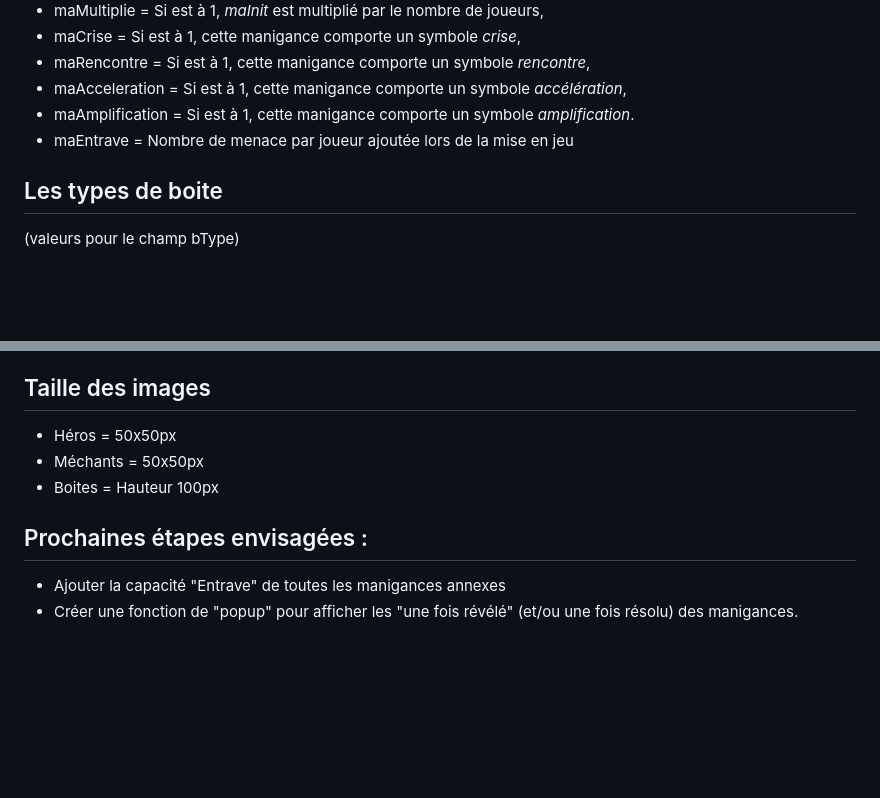
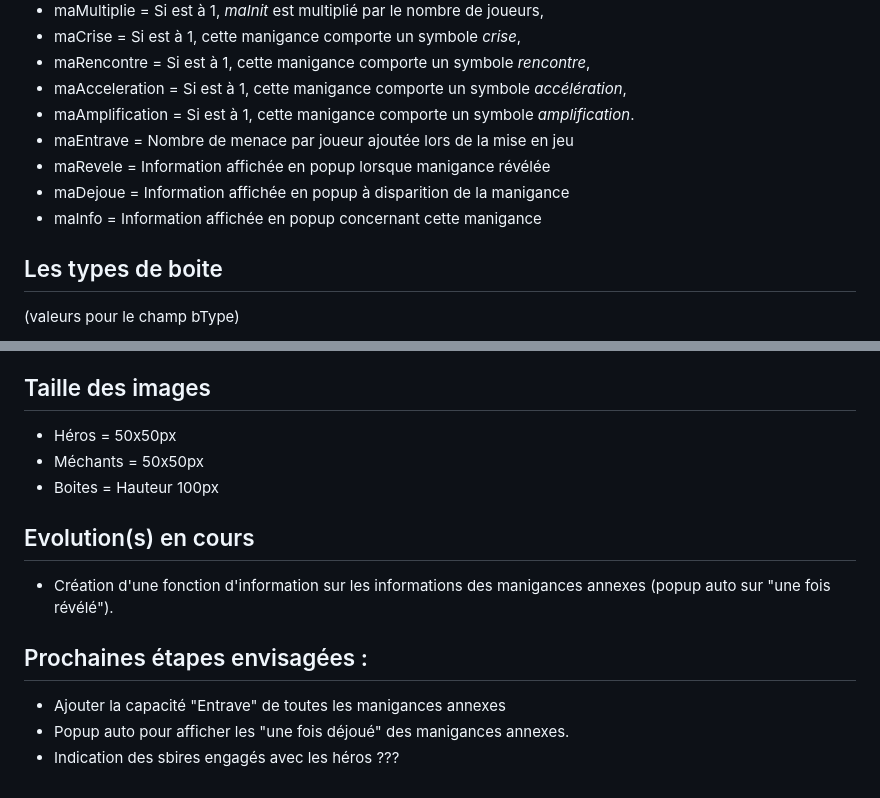
Before and after one commit to Fouyoufr/remoteChampions, a Markdown page: updates/readme.md, 2 parts joined by grey strips. Rendered like a GitHub page; blank space fills up the shorter version.

Commit message:
4.0
Préparation de la fonction "Une fois révélée" sur les manigances annexes.

```diff
--- a/updates/readme.md
+++ b/updates/readme.md
@@ -24,6 +24,9 @@
 - maAcceleration = Si est à 1, cette manigance comporte un symbole *accélération*,
 - maAmplification = Si est à 1, cette manigance comporte un symbole *amplification*.
 - maEntrave = Nombre de menace par joueur ajoutée lors de la mise en jeu
+- maRevele = Information affichée en popup lorsque manigance révélée
+- maDejoue = Information affichée en popup à disparition de la manigance
+- maInfo = Information affichée en popup concernant cette manigance
 
 ## Les types de boite
 (valeurs pour le champ bType)
@@ -36,6 +39,10 @@
 - Méchants = 50x50px
 - Boites = Hauteur 100px
 
+## Evolution(s) en cours
+- Création d'une fonction d'information sur les informations des manigances annexes (popup auto sur "une fois révélé").
+
 ## Prochaines étapes envisagées :
 - Ajouter la capacité "Entrave" de toutes les manigances annexes
-- Créer une fonction de "popup" pour afficher les "une fois révélé" (et/ou une fois résolu) des manigances.
+- Popup auto pour afficher les "une fois déjoué" des manigances annexes.
+- Indication des sbires engagés avec les héros ???
```
Also changed, not shown: README.md (+2 -0 lines), doc/readme.md (+1 -0 lines), doc/illus5.png, 6 other files.
